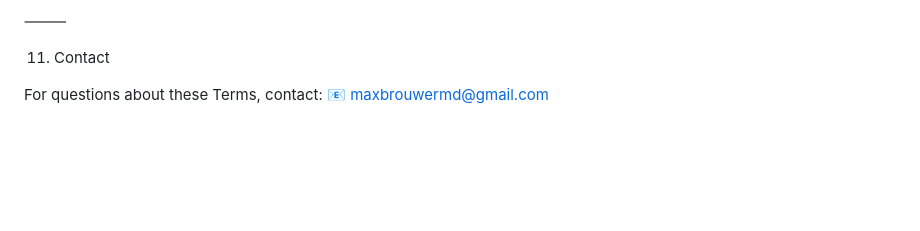
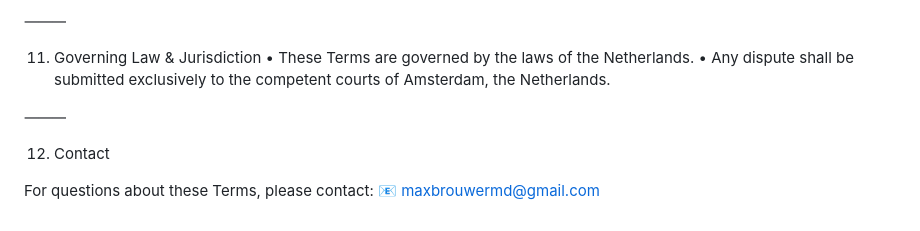
Before and after one commit to MaxBrouwerMD/TicketSaver, a Markdown page: TERMS.md, the part around the change printed below. Rendered like a GitHub page; blank space fills up the shorter version.

```diff
--- a/TERMS.md
+++ b/TERMS.md
@@ -88,7 +112,13 @@ These Terms are governed by the laws of the Netherlands, without regard to confl
 
 ⸻
 
-11. Contact
+11. Governing Law & Jurisdiction
+	•	These Terms are governed by the laws of the Netherlands.
+	•	Any dispute shall be submitted exclusively to the competent courts of Amsterdam, the Netherlands.
 
-For questions about these Terms, contact:
+⸻
+
+12. Contact
+
+For questions about these Terms, please contact:
 📧 maxbrouwermd@gmail.com
```
Also changed, not shown: other parts of TERMS.md (+61 -37 lines).
